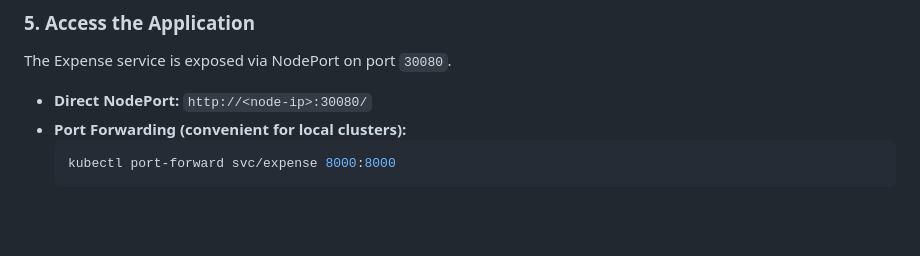
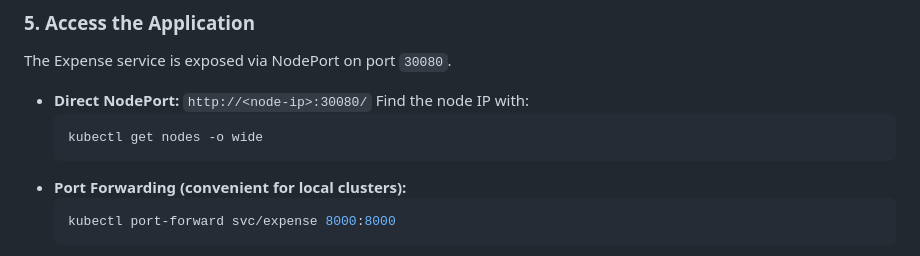
Before and after one commit to mohana-kamineni/claimguard-project, a Markdown page: README.md, the part around the change. GitHub-like rendering; blank space fills up the shorter version.

Commit message:
Update README with node IP retrieval instructions

````diff
--- a/README.md
+++ b/README.md
@@ -178,6 +178,10 @@ kubectl get pods -w
 The Expense service is exposed via NodePort on port `30080`.
 
 * **Direct NodePort:** `http://<node-ip>:30080/`
+  Find the node IP with:
+  ```bash
+  kubectl get nodes -o wide
+  ```
 * **Port Forwarding (convenient for local clusters):**
   ```bash
   kubectl port-forward svc/expense 8000:8000
````
